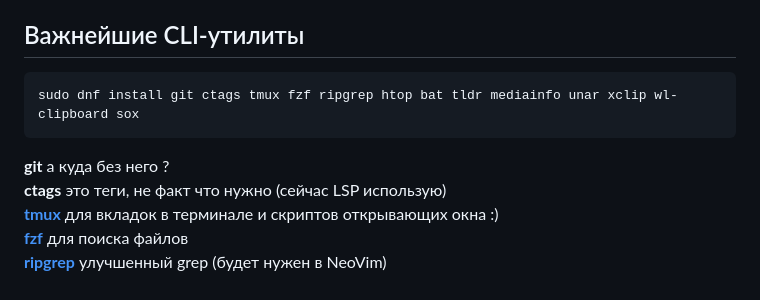
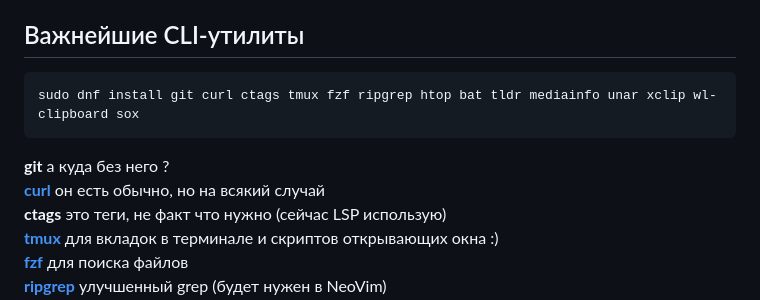
Before and after one commit to moskalenko2k24/dotfiles, a Markdown page: fedora-packages.md, the part around the change. Rendered like a GitHub page.

Commit message:
Add smth

````diff
--- a/fedora-packages.md
+++ b/fedora-packages.md
@@ -13,9 +13,10 @@ Rhythmbox - музыкальный плеер
 ## Важнейшие CLI-утилиты
 
 ```bash
-sudo dnf install git ctags tmux fzf ripgrep htop bat tldr mediainfo unar xclip wl-clipboard sox
+sudo dnf install git curl ctags tmux fzf ripgrep htop bat tldr mediainfo unar xclip wl-clipboard sox
 ```
 __git__ а куда без него ? \
+[__curl__](https://github.com/curl/curl) он есть обычно, но на всякий случай \
 __ctags__ это теги, не факт что нужно (сейчас LSP использую) \
 [__tmux__](https://github.com/tmux/tmux) для вкладок в терминале и скриптов открывающих окна :) \
 [__fzf__](https://github.com/junegunn/fzf) для поиска файлов \
````
